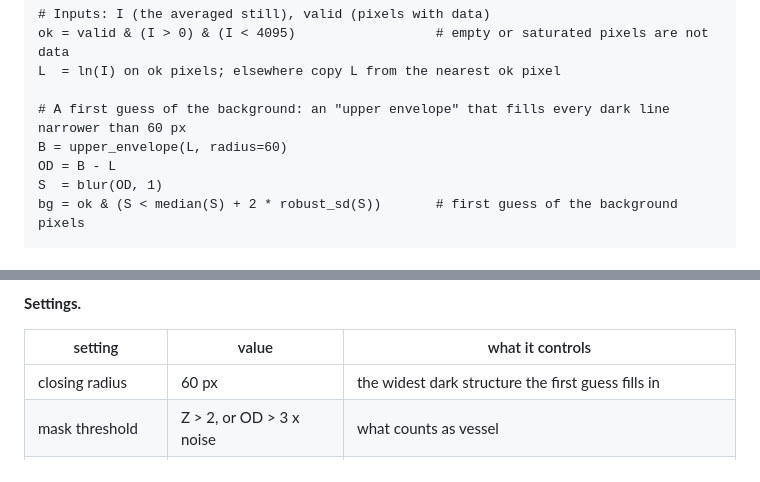
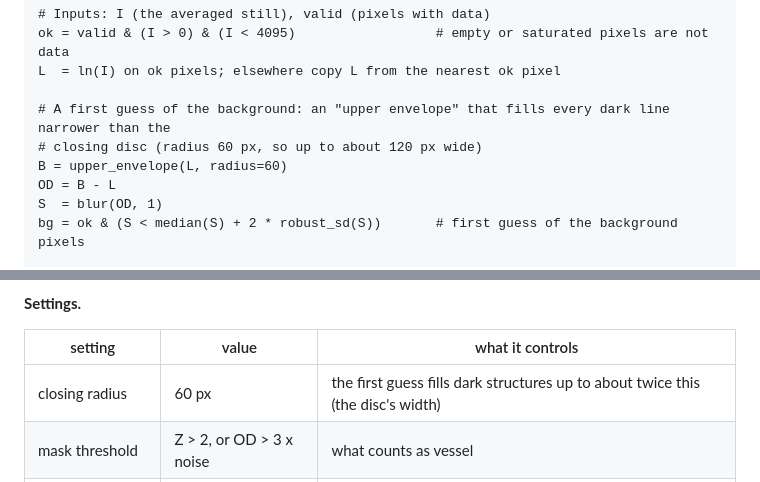
Before and after one commit to karimghabra/vesselscene, a Markdown page: experiments/PIPELINE.md, 2 parts joined by grey strips. Rendered like a GitHub page.

Commit message:
PIPELINE.md: the closing fills dark structures up to the disc's width (~2 x radius), not its radius
Co-Authored-By: Claude Opus 5.5 <noreply@anthropic.com>
Claude-Session: https://claude.ai/code/session_01DnaMURn5N9rDEX8QMHzgwK

```diff
--- a/experiments/PIPELINE.md
+++ b/experiments/PIPELINE.md
@@ -104,7 +104,8 @@ does both.
 ok = valid & (I > 0) & (I < 4095)                  # empty or saturated pixels are not data
 L  = ln(I) on ok pixels; elsewhere copy L from the nearest ok pixel
 
-# A first guess of the background: an "upper envelope" that fills every dark line narrower than 60 px
+# A first guess of the background: an "upper envelope" that fills every dark line narrower than the
+# closing disc (radius 60 px, so up to about 120 px wide)
 B = upper_envelope(L, radius=60)
 OD = B - L
 S  = blur(OD, 1)
@@ -152,7 +153,7 @@ local_rms(D, bg, window):          # the typical size of D near each pixel, meas
 
 | setting | value | what it controls |
 |---|---|---|
-| closing radius | 60 px | the widest dark structure the first guess fills in |
+| closing radius | 60 px | the first guess fills dark structures up to about twice this (the disc's width) |
 | mask threshold | Z > 2, or OD > 3 x noise | what counts as vessel |
 | mask dilation | 2 px | margin around the mask, so vessel edges do not leak into B |
 | background sigma | 8 px | how locally B follows the illumination |
```
